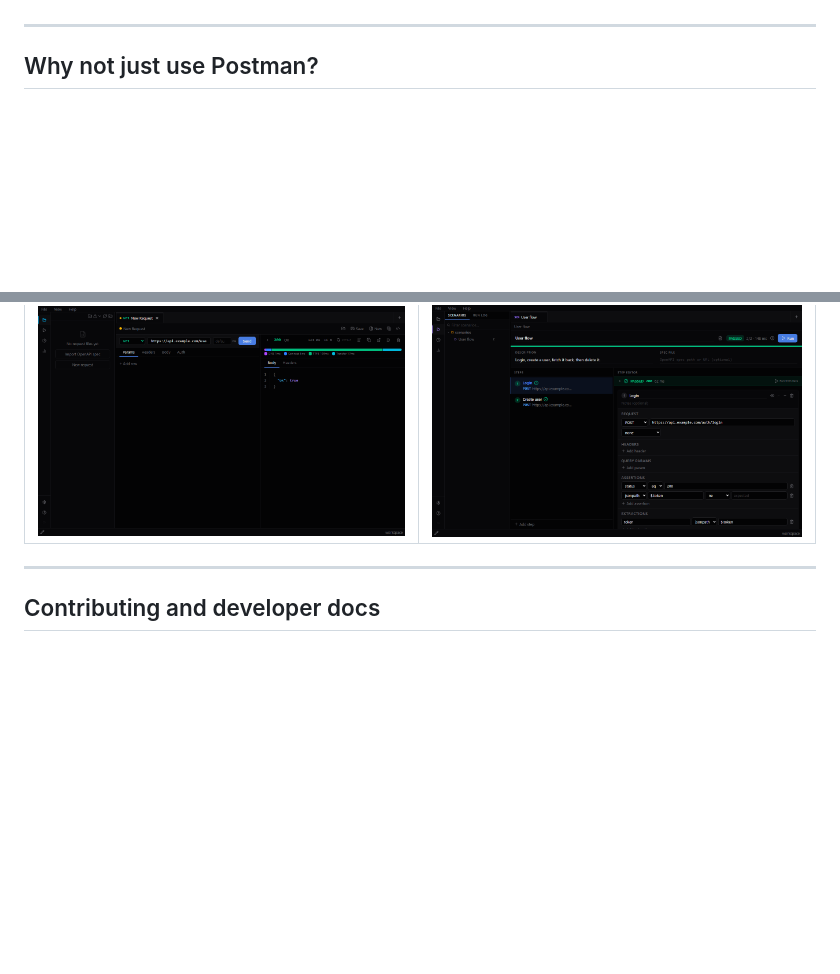
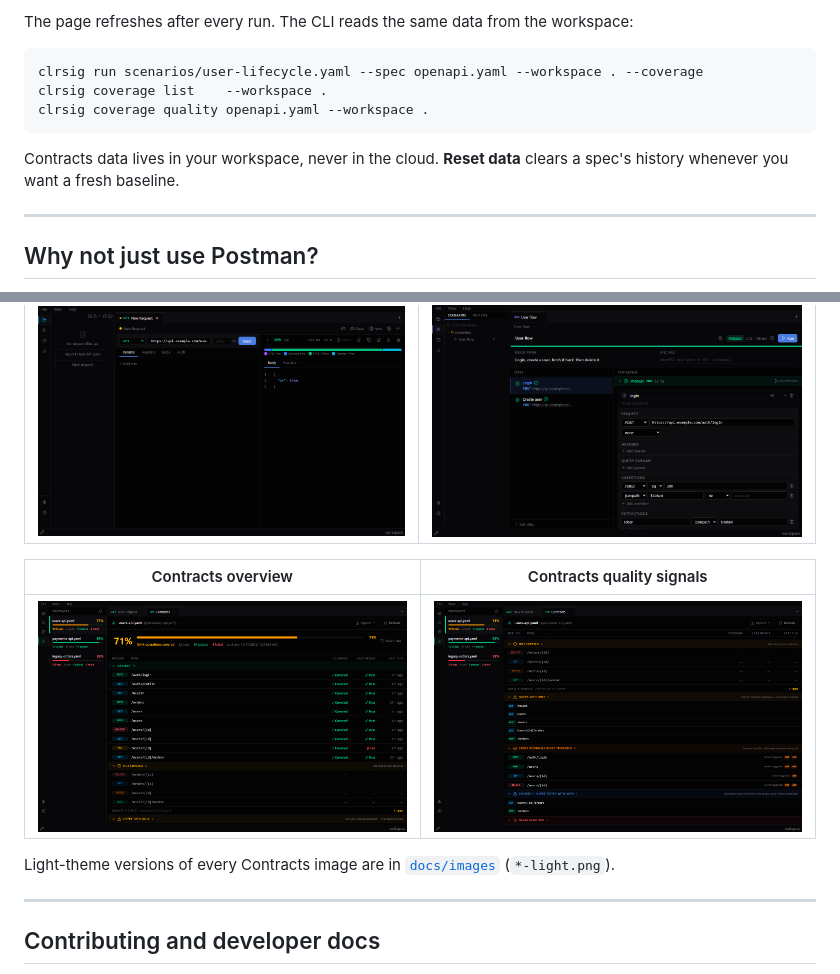
Before and after one commit to actions-marketplace-validations/fuvito_api-workbench, a Markdown page: README.md, 2 parts joined by grey strips. Rendered like a GitHub page; pictures changed too: docs/images/10-contracts-overview.png (added), docs/images/11-contracts-quality-signals.png (added); blank space fills up the shorter version.

````diff
--- a/README.md
+++ b/README.md
@@ -48,3 +96,12 @@ One command. No test files to write. The spec is the source of truth.
+The page refreshes after every run. The CLI reads the same data from the workspace:
+
+```bash
+clrsig run scenarios/user-lifecycle.yaml --spec openapi.yaml --workspace . --coverage
+clrsig coverage list    --workspace .
+clrsig coverage quality openapi.yaml --workspace .
+```
+
+Contracts data lives in your workspace, never in the cloud. **Reset data** clears a spec's history whenever you want a fresh baseline.
 
 ---
 
@@ -235,6 +292,12 @@ API traffic stays on your machine. Project files are YAML you own and can commit
 |---|---|
 | ![Request editor](docs/images/04-response-viewer.png) | ![Scenario results](docs/images/07-scenario-result.png) |
 
+| Contracts overview | Contracts quality signals |
+|---|---|
+| ![Contracts overview](docs/images/10-contracts-overview.png) | ![Contracts quality signals](docs/images/11-contracts-quality-signals.png) |
+
+Light-theme versions of every Contracts image are in [`docs/images`](docs/images) (`*-light.png`).
+
 ---
 
 ## Contributing and developer docs
````
Also changed, not shown: other parts of README.md (+48 -0 lines), CLAUDE.md (+5 -0 lines), docs/images/10-contracts-overview-light.png (added), docs/images/11-contracts-quality-signals-light.png (added), docs/images/12-contracts-export-menu-light.png (added), docs/images/12-contracts-export-menu.png (added), 2 other files.
